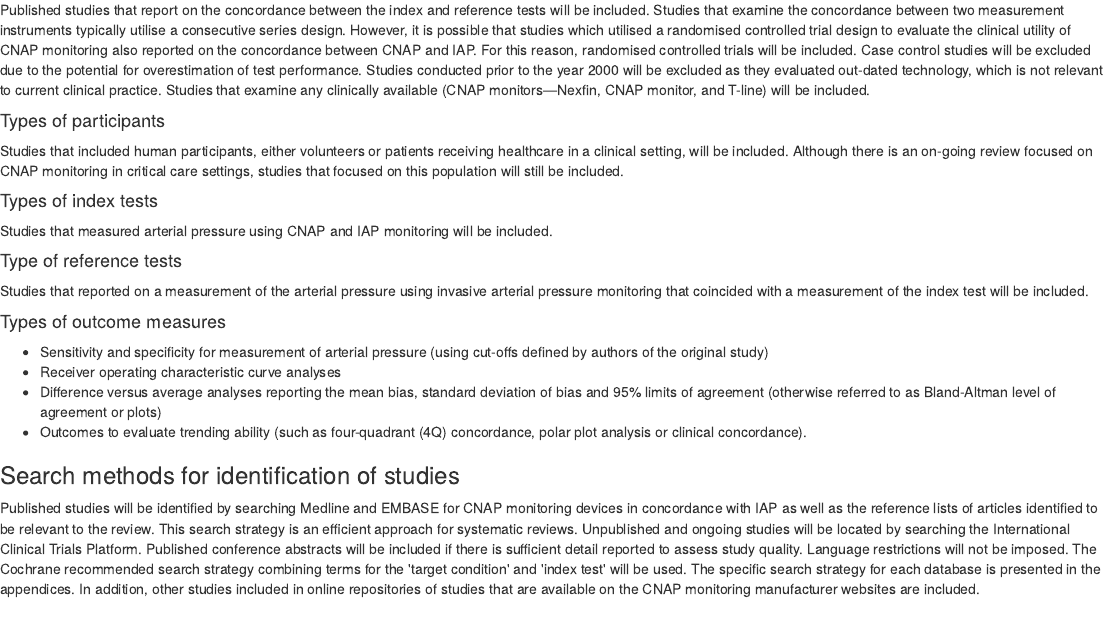
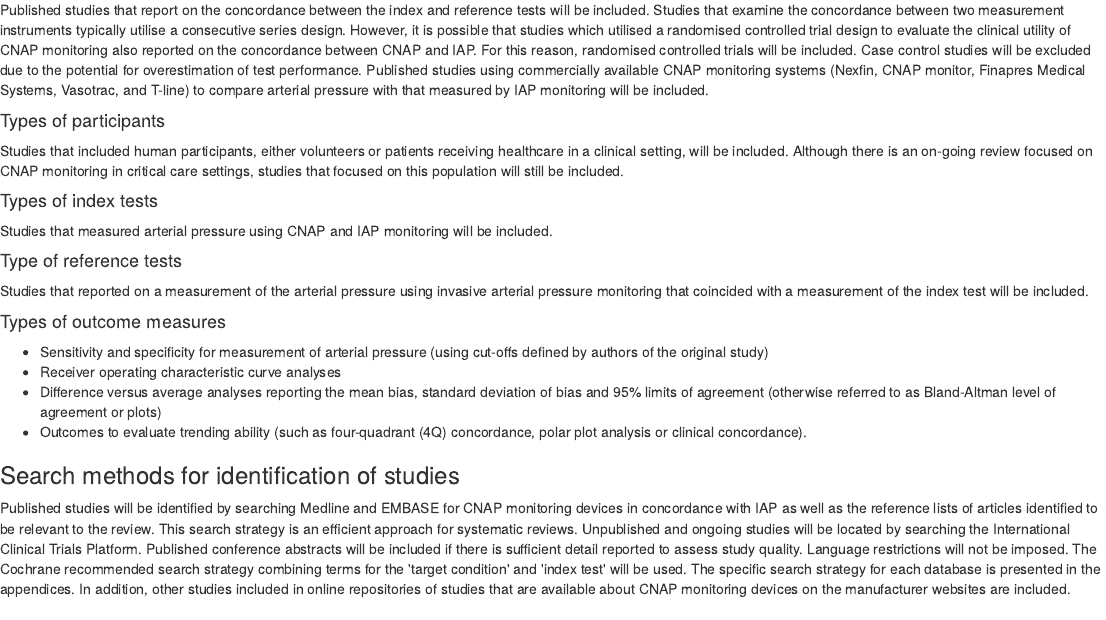
Before and after one commit to nkamboj06/cnap-review, an R Markdown document (Protocol.Rmd): the page in a window 1100 px wide, from 1480 px down. Rendered offline with R 4.5, knitr and Pandoc, with nearby package versions; drawn as R Markdown's standard HTML page in place of the format the file asks for.

Commit message:
revised types of studies section

```diff
--- a/Protocol.Rmd
+++ b/Protocol.Rmd
@@ -53,7 +53,7 @@ A systematic review adhering to the protocol outlined below will be conducted. D
 
 #### Types of studies
 
-Published studies that report on the concordance between the index and reference tests will be included. Studies that examine the concordance between two measurement instruments typically utilise a consecutive series design. However, it is possible that studies which utilised a randomised controlled trial design to evaluate the clinical utility of CNAP monitoring also reported on the concordance between CNAP and IAP. For this reason, randomised controlled trials will be included. Case control studies will be excluded due to the potential for overestimation of test performance. Studies conducted prior to the year 2000 will be excluded as they evaluated out-dated technology, which is not relevant to current clinical practice. Studies that examine any clinically available (CNAP monitors—Nexfin, CNAP monitor, and T-line) will be included.
+Published studies that report on the concordance between the index and reference tests will be included. Studies that examine the concordance between two measurement instruments typically utilise a consecutive series design. However, it is possible that studies which utilised a randomised controlled trial design to evaluate the clinical utility of CNAP monitoring also reported on the concordance between CNAP and IAP. For this reason, randomised controlled trials will be included. Case control studies will be excluded due to the potential for overestimation of test performance. Published studies using commercially available CNAP monitoring systems (Nexfin, CNAP monitor, Finapres Medical Systems, Vasotrac, and T-line) to compare arterial pressure with that measured by IAP monitoring will be included.
 
 #### Types of participants
 
@@ -76,7 +76,7 @@ Studies that reported on a measurement of the arterial pressure using invasive a
 
 ### Search methods for identification of studies
 
-Published studies will be identified by searching Medline and EMBASE for CNAP monitoring devices in concordance with IAP as well as the reference lists of articles identified to be relevant to the review. This search strategy is an efficient approach for systematic reviews. Unpublished and ongoing studies will be located by searching the International Clinical Trials Platform. Published conference abstracts will be included if there is sufficient detail reported to assess study quality. Language restrictions will not be imposed. The Cochrane recommended search strategy combining terms for the &#39;target condition&#39; and &#39;index test&#39; will be used. The specific search strategy for each database is presented in the appendices. In addition, other studies included in online repositories of studies that are available on the CNAP monitoring manufacturer websites are included.
+Published studies will be identified by searching Medline and EMBASE for CNAP monitoring devices in concordance with IAP as well as the reference lists of articles identified to be relevant to the review. This search strategy is an efficient approach for systematic reviews. Unpublished and ongoing studies will be located by searching the International Clinical Trials Platform. Published conference abstracts will be included if there is sufficient detail reported to assess study quality. Language restrictions will not be imposed. The Cochrane recommended search strategy combining terms for the &#39;target condition&#39; and &#39;index test&#39; will be used. The specific search strategy for each database is presented in the appendices. In addition, other studies included in online repositories of studies that are available about CNAP monitoring devices on the manufacturer websites are included.
 
 ## Data collection and analysis
 
```
